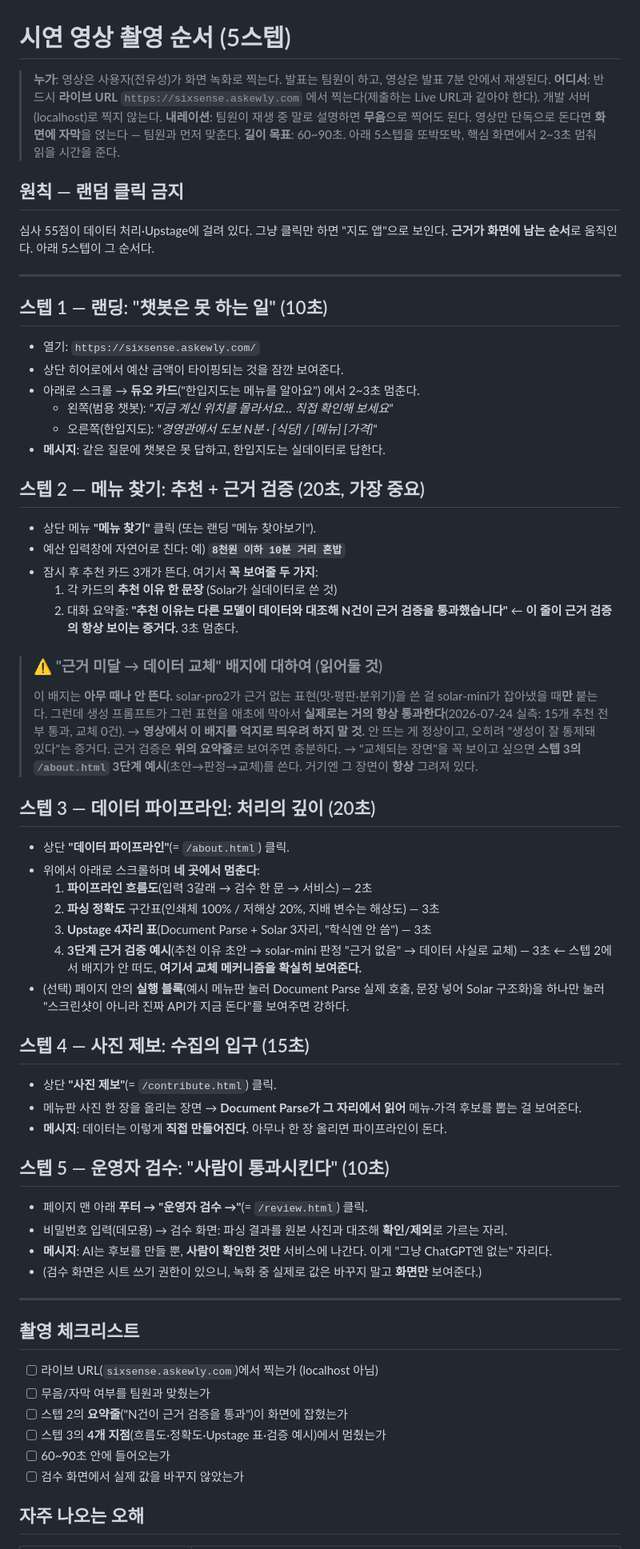
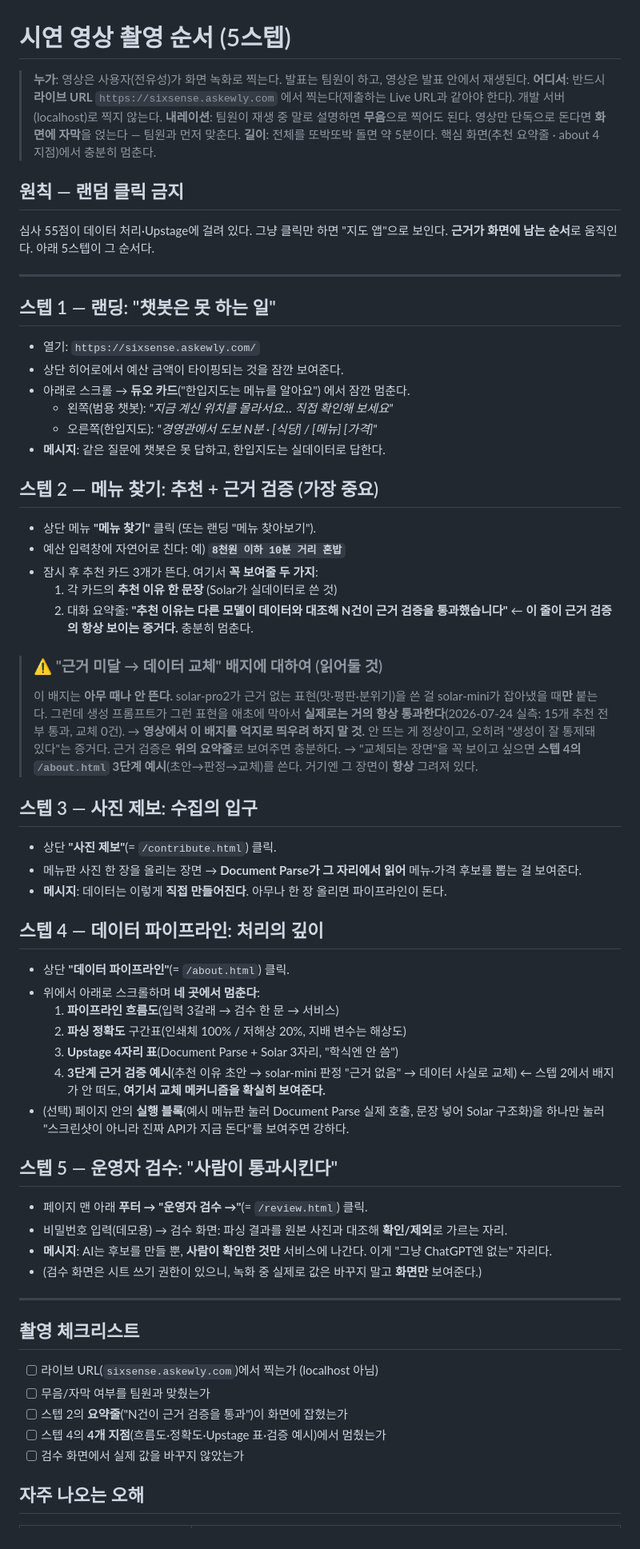
Before and after one commit to lumatic2/upstage-sixsense, a Markdown page: docs/presentation/demo-walkthrough.md, the part around the change. Shown at 80% size. Rendered like a GitHub page.

Commit message:
docs(demo): 시연 순서 제보↔파이프라인 스왑 + 초 단위 분량 표기 제거
전체 클릭스루가 실제 약 5분이라 스텝별 초 예산(10/20초…)이 어긋나 삭제.
스텝 3(사진 제보) ↔ 4(데이터 파이프라인) 순서 교체 + 교차 참조 번호 갱신.

Co-Authored-By: Claude Opus 4.8 (1M context) <noreply@anthropic.com>

```diff
--- a/docs/presentation/demo-walkthrough.md
+++ b/docs/presentation/demo-walkthrough.md
@@ -1,9 +1,9 @@
 # 시연 영상 촬영 순서 (5스텝)
 
-> **누가**: 영상은 사용자(전유성)가 화면 녹화로 찍는다. 발표는 팀원이 하고, 영상은 발표 7분 안에서 재생된다.
+> **누가**: 영상은 사용자(전유성)가 화면 녹화로 찍는다. 발표는 팀원이 하고, 영상은 발표 안에서 재생된다.
 > **어디서**: 반드시 **라이브 URL** `https://sixsense.askewly.com` 에서 찍는다(제출하는 Live URL과 같아야 한다). 개발 서버(localhost)로 찍지 않는다.
 > **내레이션**: 팀원이 재생 중 말로 설명하면 **무음**으로 찍어도 된다. 영상만 단독으로 돈다면 **화면에 자막**을 얹는다 — 팀원과 먼저 맞춘다.
-> **길이 목표**: 60~90초. 아래 5스텝을 또박또박, 핵심 화면에서 2~3초 멈춰 읽을 시간을 준다.
+> **길이**: 전체를 또박또박 돌면 약 5분이다. 핵심 화면(추천 요약줄 · about 4지점)에서 충분히 멈춘다.
 
 ## 원칙 — 랜덤 클릭 금지
 
@@ -12,23 +12,23 @@
 
 ---
 
-## 스텝 1 — 랜딩: "챗봇은 못 하는 일" (10초)
+## 스텝 1 — 랜딩: "챗봇은 못 하는 일"
 
 - 열기: `https://sixsense.askewly.com/`
 - 상단 히어로에서 예산 금액이 타이핑되는 것을 잠깐 보여준다.
-- 아래로 스크롤 → **듀오 카드**("한입지도는 메뉴를 알아요") 에서 2~3초 멈춘다.
+- 아래로 스크롤 → **듀오 카드**("한입지도는 메뉴를 알아요") 에서 잠깐 멈춘다.
   - 왼쪽(범용 챗봇): *"지금 계신 위치를 몰라서요… 직접 확인해 보세요"*
   - 오른쪽(한입지도): *"경영관에서 도보 N분 · [식당] / [메뉴] [가격]"*
 - **메시지**: 같은 질문에 챗봇은 못 답하고, 한입지도는 실데이터로 답한다.
 
-## 스텝 2 — 메뉴 찾기: 추천 + 근거 검증 (20초, 가장 중요)
+## 스텝 2 — 메뉴 찾기: 추천 + 근거 검증 (가장 중요)
 
 - 상단 메뉴 **"메뉴 찾기"** 클릭 (또는 랜딩 "메뉴 찾아보기").
 - 예산 입력창에 자연어로 친다: 예) **`8천원 이하 10분 거리 혼밥`**
 - 잠시 후 추천 카드 3개가 뜬다. 여기서 **꼭 보여줄 두 가지**:
   1. 각 카드의 **추천 이유 한 문장** (Solar가 실데이터로 쓴 것)
   2. 대화 요약줄: **"추천 이유는 다른 모델이 데이터와 대조해 N건이 근거 검증을 통과했습니다"**
-     ← **이 줄이 근거 검증의 항상 보이는 증거다.** 3초 멈춘다.
+     ← **이 줄이 근거 검증의 항상 보이는 증거다.** 충분히 멈춘다.
 
 > ### ⚠ "근거 미달 → 데이터 교체" 배지에 대하여 (읽어둘 것)
 > 이 배지는 **아무 때나 안 뜬다.** solar-pro2가 근거 없는 표현(맛·평판·분위기)을 쓴 걸
@@ -36,28 +36,28 @@
 > **실제로는 거의 항상 통과한다**(2026-07-24 실측: 15개 추천 전부 통과, 교체 0건).
 > → **영상에서 이 배지를 억지로 띄우려 하지 말 것.** 안 뜨는 게 정상이고, 오히려 "생성이
 >   잘 통제돼 있다"는 증거다. 근거 검증은 **위의 요약줄**로 보여주면 충분하다.
-> → "교체되는 장면"을 꼭 보이고 싶으면 **스텝 3의 `/about.html` 3단계 예시**(초안→판정→교체)를
+> → "교체되는 장면"을 꼭 보이고 싶으면 **스텝 4의 `/about.html` 3단계 예시**(초안→판정→교체)를
 >   쓴다. 거기엔 그 장면이 **항상** 그려져 있다.
 
-## 스텝 3 — 데이터 파이프라인: 처리의 깊이 (20초)
-
-- 상단 **"데이터 파이프라인"**(= `/about.html`) 클릭.
-- 위에서 아래로 스크롤하며 **네 곳에서 멈춘다**:
-  1. **파이프라인 흐름도**(입력 3갈래 → 검수 한 문 → 서비스) — 2초
-  2. **파싱 정확도** 구간표(인쇄체 100% / 저해상 20%, 지배 변수는 해상도) — 3초
-  3. **Upstage 4자리 표**(Document Parse + Solar 3자리, "학식엔 안 씀") — 3초
-  4. **3단계 근거 검증 예시**(추천 이유 초안 → solar-mini 판정 "근거 없음" → 데이터 사실로 교체) — 3초
-     ← 스텝 2에서 배지가 안 떠도, **여기서 교체 메커니즘을 확실히 보여준다.**
-- (선택) 페이지 안의 **실행 블록**(예시 메뉴판 눌러 Document Parse 실제 호출, 문장 넣어 Solar 구조화)을
-  하나만 눌러 "스크린샷이 아니라 진짜 API가 지금 돈다"를 보여주면 강하다.
-
-## 스텝 4 — 사진 제보: 수집의 입구 (15초)
+## 스텝 3 — 사진 제보: 수집의 입구
 
 - 상단 **"사진 제보"**(= `/contribute.html`) 클릭.
 - 메뉴판 사진 한 장을 올리는 장면 → **Document Parse가 그 자리에서 읽어** 메뉴·가격 후보를 뽑는 걸 보여준다.
 - **메시지**: 데이터는 이렇게 **직접 만들어진다**. 아무나 한 장 올리면 파이프라인이 돈다.
 
-## 스텝 5 — 운영자 검수: "사람이 통과시킨다" (10초)
+## 스텝 4 — 데이터 파이프라인: 처리의 깊이
+
+- 상단 **"데이터 파이프라인"**(= `/about.html`) 클릭.
+- 위에서 아래로 스크롤하며 **네 곳에서 멈춘다**:
+  1. **파이프라인 흐름도**(입력 3갈래 → 검수 한 문 → 서비스)
+  2. **파싱 정확도** 구간표(인쇄체 100% / 저해상 20%, 지배 변수는 해상도)
+  3. **Upstage 4자리 표**(Document Parse + Solar 3자리, "학식엔 안 씀")
+  4. **3단계 근거 검증 예시**(추천 이유 초안 → solar-mini 판정 "근거 없음" → 데이터 사실로 교체)
+     ← 스텝 2에서 배지가 안 떠도, **여기서 교체 메커니즘을 확실히 보여준다.**
+- (선택) 페이지 안의 **실행 블록**(예시 메뉴판 눌러 Document Parse 실제 호출, 문장 넣어 Solar 구조화)을
+  하나만 눌러 "스크린샷이 아니라 진짜 API가 지금 돈다"를 보여주면 강하다.
+
+## 스텝 5 — 운영자 검수: "사람이 통과시킨다"
 
 - 페이지 맨 아래 **푸터 → "운영자 검수 →"**(= `/review.html`) 클릭.
 - 비밀번호 입력(데모용) → 검수 화면: 파싱 결과를 원본 사진과 대조해 **확인/제외**로 가르는 자리.
@@ -71,8 +71,7 @@
 - [ ] 라이브 URL(`sixsense.askewly.com`)에서 찍는가 (localhost 아님)
 - [ ] 무음/자막 여부를 팀원과 맞췄는가
 - [ ] 스텝 2의 **요약줄**("N건이 근거 검증을 통과")이 화면에 잡혔는가
-- [ ] 스텝 3의 **4개 지점**(흐름도·정확도·Upstage 표·검증 예시)에서 멈췄는가
-- [ ] 60~90초 안에 들어오는가
+- [ ] 스텝 4의 **4개 지점**(흐름도·정확도·Upstage 표·검증 예시)에서 멈췄는가
 - [ ] 검수 화면에서 실제 값을 바꾸지 않았는가
 
 ## 자주 나오는 오해
```
